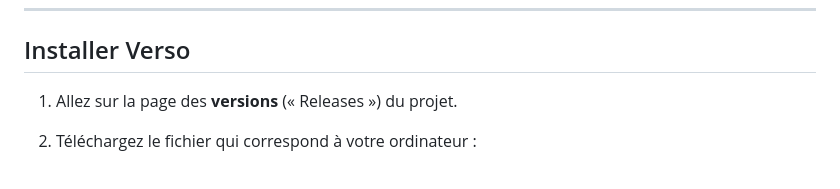
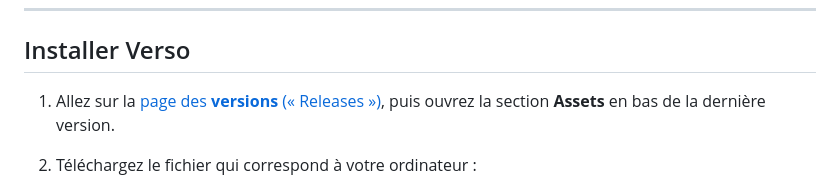
Before and after one commit to arnkoe/verso, a Markdown page: README.fr.md, the part around the change. Rendered like a GitHub page.

```diff
--- a/README.fr.md
+++ b/README.fr.md
@@ -12,7 +12,7 @@ L'interface est disponible en **anglais** (par défaut) et en **français**. Vou
 
 ## Installer Verso
 
-1. Allez sur la page des **versions** (« Releases ») du projet.
+1. Allez sur la [page des **versions** (« Releases »)](https://github.com/arnkoe/verso/releases/latest), puis ouvrez la section **Assets** en bas de la dernière version.
 2. Téléchargez le fichier qui correspond à votre ordinateur :
    - **Windows** : le fichier dont le nom finit par `setup.exe`.
    - **Mac récent (puce Apple, depuis 2020)** : le fichier `.dmg` qui contient `aarch64`.
```
Also changed, not shown: README.md (+1 -1 lines).
